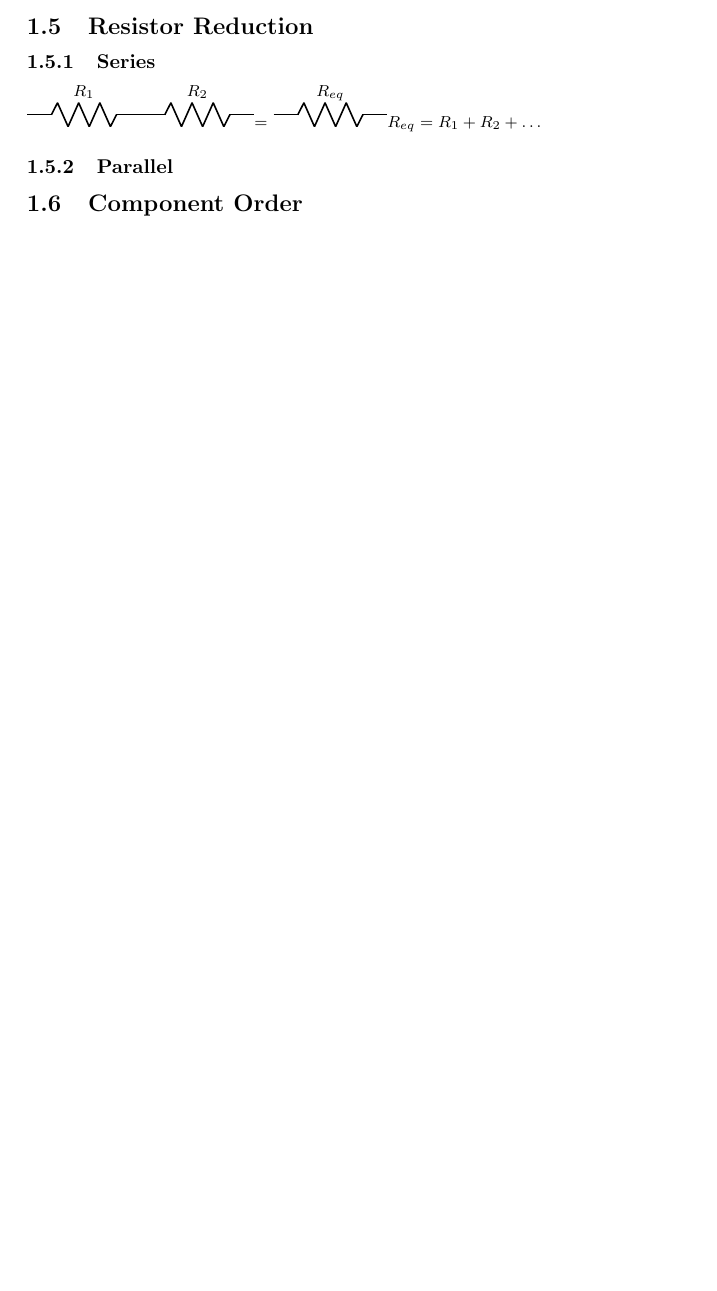
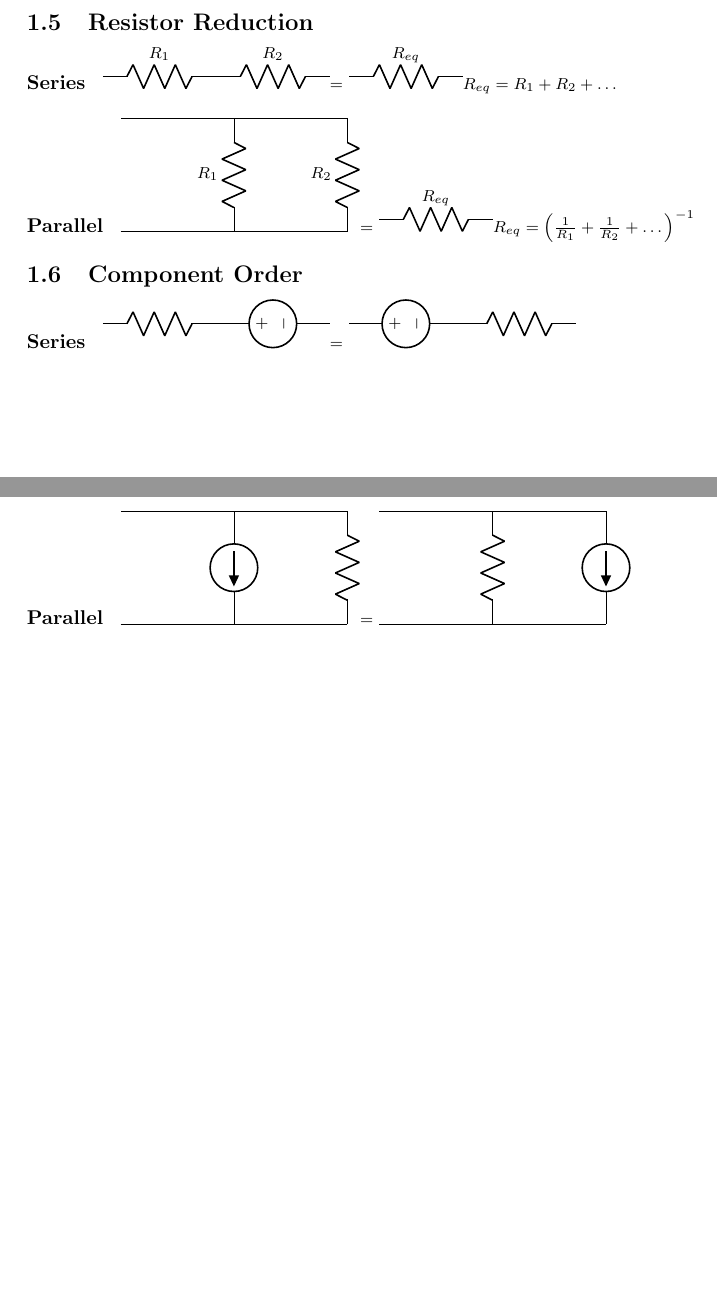
Before and after one commit to hylophile/ece-toolbox, a LaTeX document (ece.tex): part of page 2 of 2 before the commit and two parts of pages 2 and 3 of 3 after it, the two joined at a grey line, cut so that both start at the same text, the shorter picture padded with empty space. Compiled offline with pdfLaTeX.

Commit message:
page 1 completed, except for details

```diff
--- a/ece.tex
+++ b/ece.tex
@@ -1,5 +1,6 @@
 \documentclass[10pt,landscape]{article}
-\usepackage{circuitikz}
+\usepackage[american]{circuitikz}
+\usepackage{amsmath}
 \begin{document}
 \footnotesize
 % \begin{multicols}{3}
@@ -46,22 +47,64 @@ $I_k=I_s\left( \frac{\frac{1}{R_k}}{\sum\limits_i{\frac{1}{R_i}}} \right)$
 \ecz
 $V_k=V_s\left( \frac{R_k}{\sum\limits_i R_i} \right)$
 \subsection{Resistor Reduction}
-\subsubsection{Series}
+\paragraph{Series}
+%\begin{align} % tried aligning horizontally... nope not today
 \bcz
   \draw
   (0,0) to [R,R=$R_1$] (2,0)
   (2,0) to [R,R=$R_2$] (4,0);
+\ecz
+=
+\bcz
+  \draw
+  (0,0) to [R,R=$R_{eq}$] (2,0);
+\ecz
+$R_{eq}=R_1+R_2+\dots$
+%\end{align}
+\paragraph{Parallel}
+\bcz % add symbols
+  \draw
+  (0,0) to [short] (4,0)
+  (4,0) to [R=$R_2$] (4,2)
+  (2,0) to [R=$R_1$] (2,2)
+  (4,2) to [short] (0,2);
 \ecz
 $=$
 \bcz
   \draw
   (0,0) to [R,R=$R_{eq}$] (2,0);
 \ecz
-$R_{eq}=R_1+R_2+\dots$
-\subsubsection{Parallel}
+$R_{eq}=\left( \frac{1}{R_1}+\frac{1}{R_2}+\dots \right)^{-1}$
 \subsection{Component Order}
-
-
+\paragraph{Series}
+\bcz
+  \draw
+  (0,0) to [R] (2,0)
+  (2,0) to [V<=] (4,0); % minus is rotated ;/
+\ecz
+=
+\bcz
+  \draw
+  (0,0) to [V<=] (2,0) % same here
+  (2,0) to [R] (4,0);
+\ecz
+\paragraph{Parallel}
+\bcz
+  \draw
+  (0,0) to [short] (4,0)
+  (4,0) to [R] (4,2)
+  (2,2) to [I] (2,0)
+  (4,2) to [short] (0,2);
+\ecz
+$=$
+\bcz
+  \draw
+  (0,0) to [short] (4,0)
+  (4,2) to [I] (4,0)
+  (2,2) to [R] (2,0)
+  (4,2) to [short] (0,2);
+\ecz
+% first page kinda done!
 
 
 % \newcommand{\mitem}[2]{#1 & #2 \\}
```
Also changed, not shown: ece.pdf.
